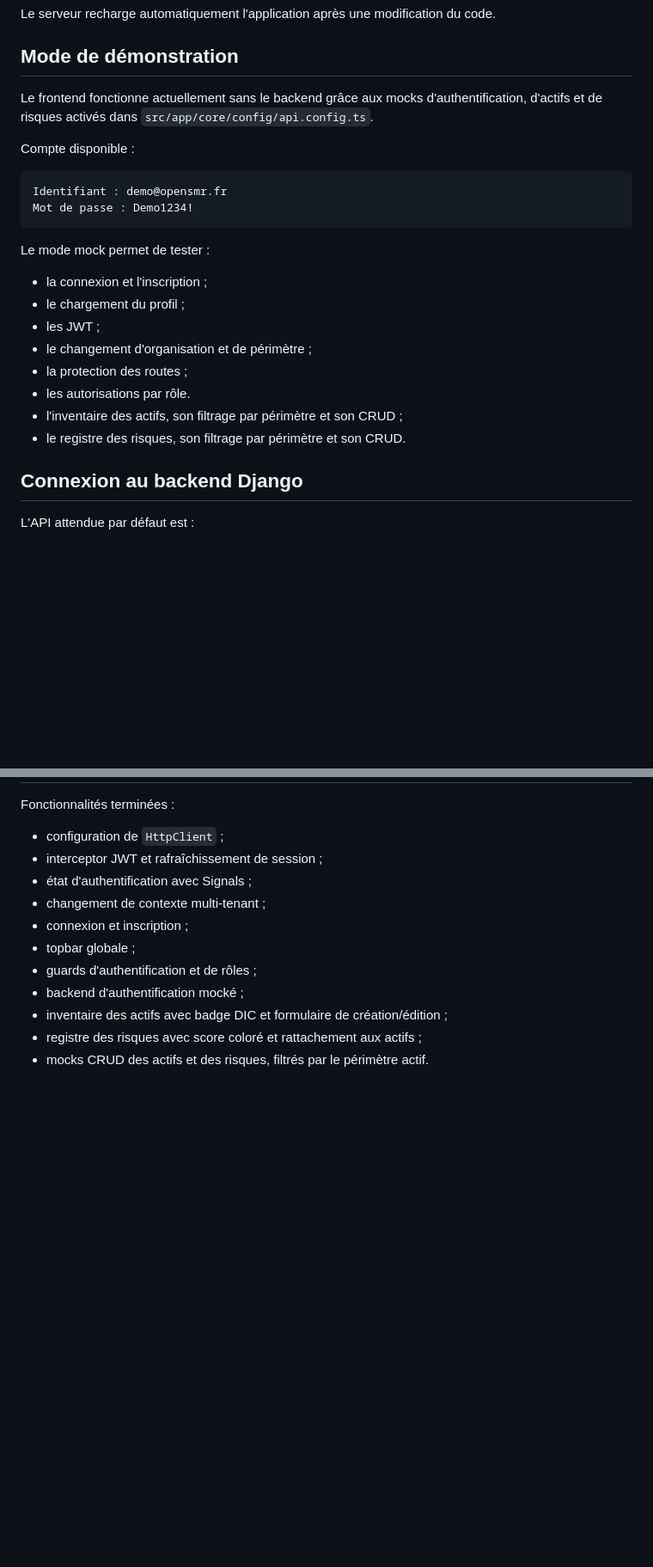
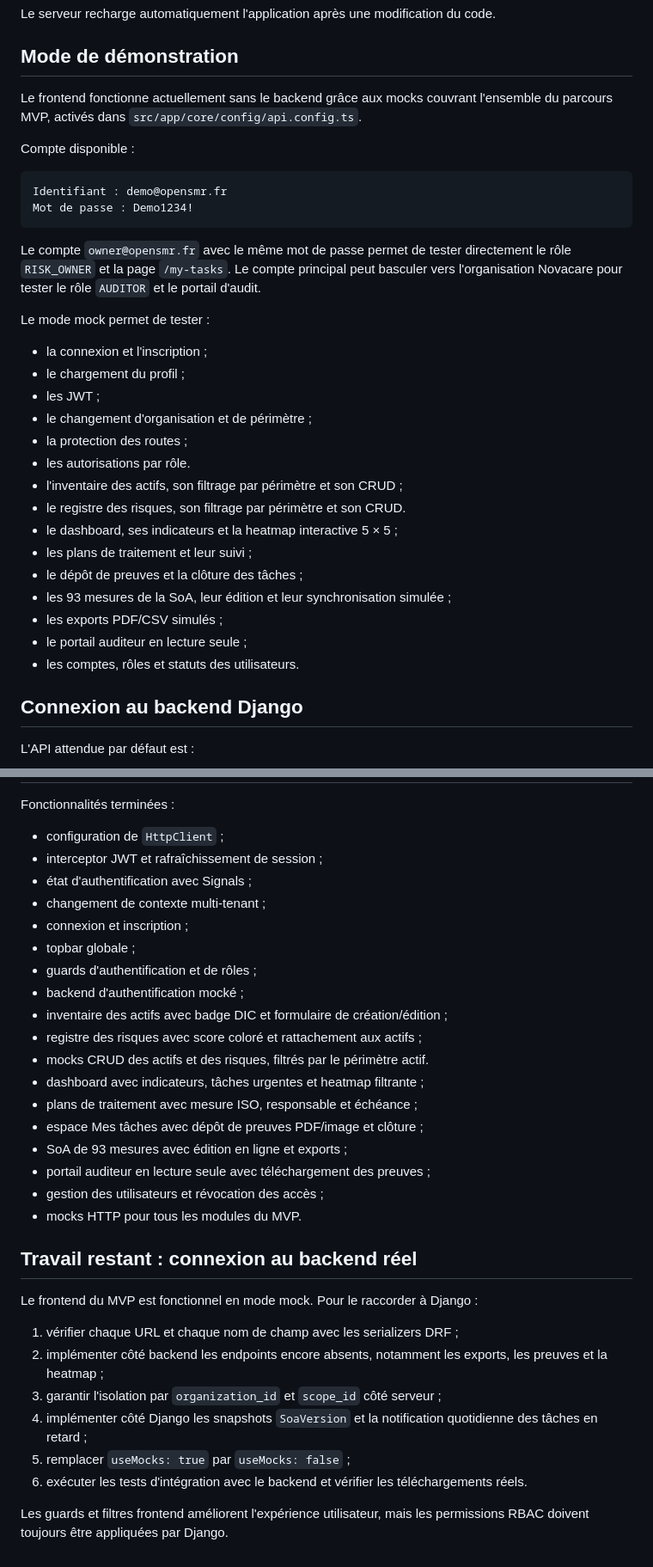
Before and after one commit to Jovialngandu/open_smr, a Markdown page: frontend/README.md, 2 parts joined by grey strips. Shown at 86% size. GitHub-like rendering; blank space fills up the shorter version.

Commit message:
Documente le frontend MVP complet

````diff
--- a/frontend/README.md
+++ b/frontend/README.md
@@ -41,7 +41,7 @@ Le serveur recharge automatiquement l'application après une modification du cod
 
 ## Mode de démonstration
 
-Le frontend fonctionne actuellement sans le backend grâce aux mocks d'authentification, d'actifs et de risques activés dans `src/app/core/config/api.config.ts`.
+Le frontend fonctionne actuellement sans le backend grâce aux mocks couvrant l'ensemble du parcours MVP, activés dans `src/app/core/config/api.config.ts`.
 
 Compte disponible :
 
@@ -49,6 +49,8 @@ Compte disponible :
 Identifiant : demo@opensmr.fr
 Mot de passe : Demo1234!
 ```
+
+Le compte `owner@opensmr.fr` avec le même mot de passe permet de tester directement le rôle `RISK_OWNER` et la page `/my-tasks`. Le compte principal peut basculer vers l'organisation Novacare pour tester le rôle `AUDITOR` et le portail d'audit.
 
 Le mode mock permet de tester :
 
@@ -60,6 +62,13 @@ Le mode mock permet de tester :
 - les autorisations par rôle.
 - l'inventaire des actifs, son filtrage par périmètre et son CRUD ;
 - le registre des risques, son filtrage par périmètre et son CRUD.
+- le dashboard, ses indicateurs et la heatmap interactive 5 × 5 ;
+- les plans de traitement et leur suivi ;
+- le dépôt de preuves et la clôture des tâches ;
+- les 93 mesures de la SoA, leur édition et leur synchronisation simulée ;
+- les exports PDF/CSV simulés ;
+- le portail auditeur en lecture seule ;
+- les comptes, rôles et statuts des utilisateurs.
 
 ## Connexion au backend Django
 
@@ -242,3 +267,23 @@ Fonctionnalités terminées :
 - inventaire des actifs avec badge DIC et formulaire de création/édition ;
 - registre des risques avec score coloré et rattachement aux actifs ;
 - mocks CRUD des actifs et des risques, filtrés par le périmètre actif.
+- dashboard avec indicateurs, tâches urgentes et heatmap filtrante ;
+- plans de traitement avec mesure ISO, responsable et échéance ;
+- espace Mes tâches avec dépôt de preuves PDF/image et clôture ;
+- SoA de 93 mesures avec édition en ligne et exports ;
+- portail auditeur en lecture seule avec téléchargement des preuves ;
+- gestion des utilisateurs et révocation des accès ;
+- mocks HTTP pour tous les modules du MVP.
+
+## Travail restant : connexion au backend réel
+
+Le frontend du MVP est fonctionnel en mode mock. Pour le raccorder à Django :
+
+1. vérifier chaque URL et chaque nom de champ avec les serializers DRF ;
+2. implémenter côté backend les endpoints encore absents, notamment les exports, les preuves et la heatmap ;
+3. garantir l'isolation par `organization_id` et `scope_id` côté serveur ;
+4. implémenter côté Django les snapshots `SoaVersion` et la notification quotidienne des tâches en retard ;
+5. remplacer `useMocks: true` par `useMocks: false` ;
+6. exécuter les tests d'intégration avec le backend et vérifier les téléchargements réels.
+
+Les guards et filtres frontend améliorent l'expérience utilisateur, mais les permissions RBAC doivent toujours être appliquées par Django.
````
Also changed, not shown: other parts of frontend/README.md (+19 -3 lines).
